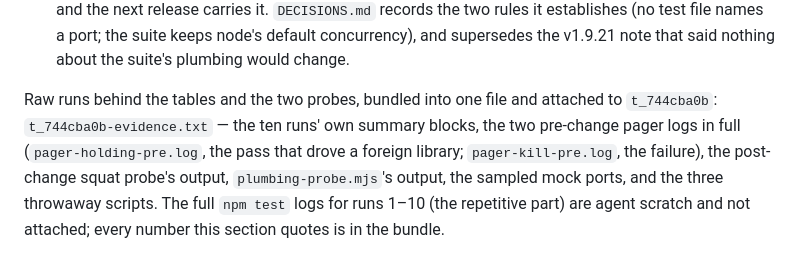
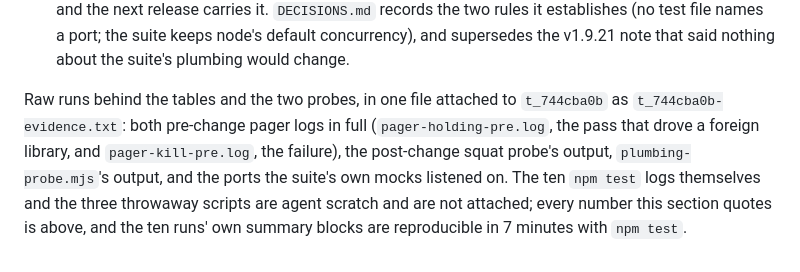
Before and after one commit to Eclypheon/navilite, a Markdown page: docs/verification.md, the part around the change. Drawn GitHub-style.

Commit message:
docs(v1.9.22 unreleased): §21 names exactly what is attached to the card and what is not

```diff
--- a/docs/verification.md
+++ b/docs/verification.md
@@ -2073,9 +2073,9 @@ because this change touches no `src/` file. Then, with the change in place:
    the suite keeps node's default concurrency), and supersedes the v1.9.21 note that said nothing about the
    suite's plumbing would change.
 
-Raw runs behind the tables and the two probes, bundled into one file and attached to `t_744cba0b`:
-`t_744cba0b-evidence.txt` — the ten runs' own summary blocks, the two pre-change pager logs in full
-(`pager-holding-pre.log`, the pass that drove a foreign library; `pager-kill-pre.log`, the failure), the
-post-change squat probe's output, `plumbing-probe.mjs`'s output, the sampled mock ports, and the three
-throwaway scripts. The full `npm test` logs for runs 1–10 (the repetitive part) are agent scratch and not
-attached; every number this section quotes is in the bundle.
+Raw runs behind the tables and the two probes, in one file attached to `t_744cba0b` as
+`t_744cba0b-evidence.txt`: both pre-change pager logs in full (`pager-holding-pre.log`, the pass that drove a
+foreign library, and `pager-kill-pre.log`, the failure), the post-change squat probe's output,
+`plumbing-probe.mjs`'s output, and the ports the suite's own mocks listened on. The ten `npm test` logs
+themselves and the three throwaway scripts are agent scratch and are not attached; every number this section
+quotes is above, and the ten runs' own summary blocks are reproducible in 7 minutes with `npm test`.
```
